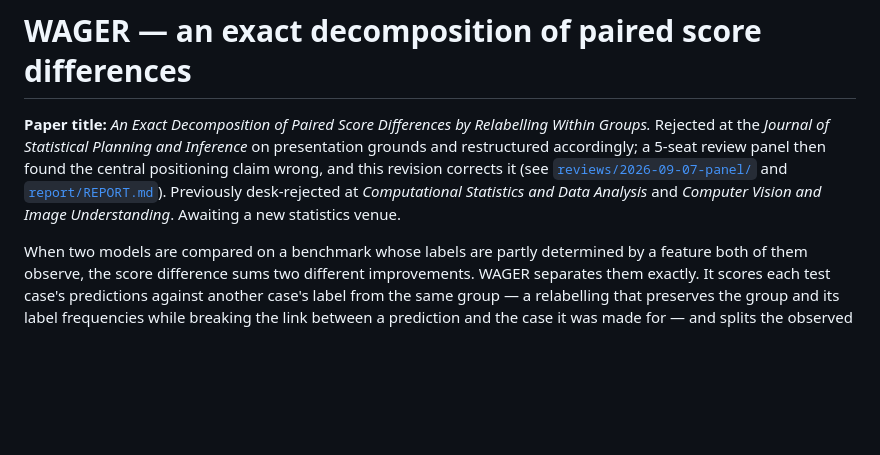
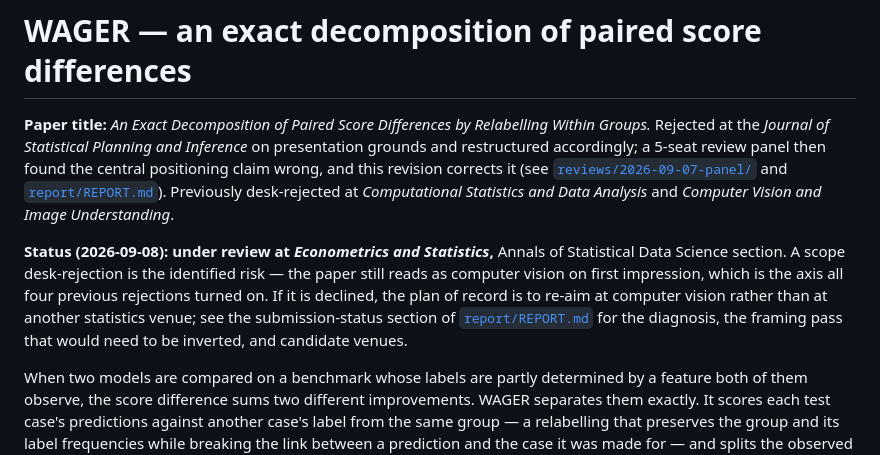
Before and after one commit to vinhqdang/WAGER, a Markdown page: README.md, the part around the change. Drawn GitHub-style; blank space fills up the shorter version.

```diff
--- a/README.md
+++ b/README.md
@@ -6,8 +6,15 @@ grounds and restructured accordingly; a 5-seat review panel then found the centr
 positioning claim wrong, and this revision corrects it (see
 [`reviews/2026-09-07-panel/`](reviews/2026-09-07-panel/) and
 [`report/REPORT.md`](report/REPORT.md)). Previously desk-rejected at *Computational
-Statistics and Data Analysis* and *Computer Vision and Image Understanding*. Awaiting a
-new statistics venue.
+Statistics and Data Analysis* and *Computer Vision and Image Understanding*.
+
+**Status (2026-09-08): under review at *Econometrics and Statistics*,** Annals of
+Statistical Data Science section. A scope desk-rejection is the identified risk — the paper
+still reads as computer vision on first impression, which is the axis all four previous
+rejections turned on. If it is declined, the plan of record is to re-aim at computer vision
+rather than at another statistics venue; see the submission-status section of
+[`report/REPORT.md`](report/REPORT.md) for the diagnosis, the framing pass that would need
+to be inverted, and candidate venues.
 
 When two models are compared on a benchmark whose labels are partly determined by a
 feature both of them observe, the score difference sums two different improvements. WAGER
```
Also changed, not shown: report/REPORT.md (+84 -0 lines).
